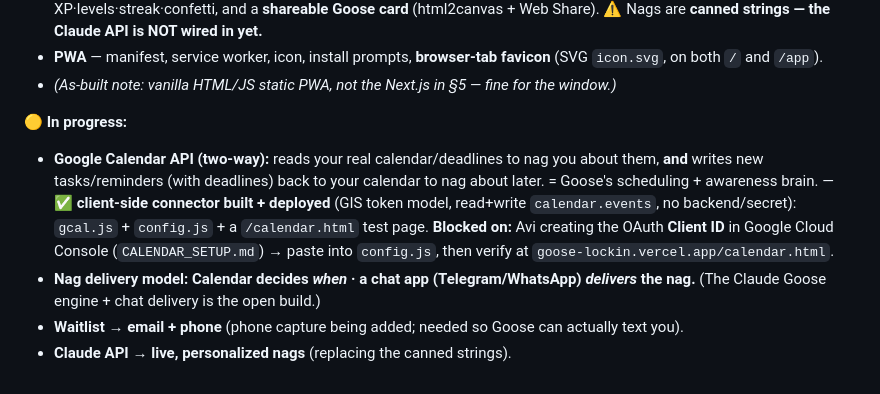
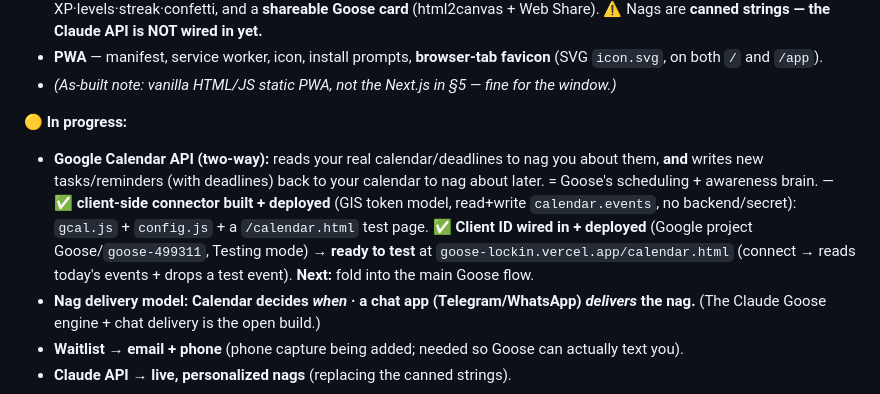
Before and after one commit to avi-aggarwal14/8x-Mobile-Hack-EF, a Markdown page: CLAUDE.md, the part around the change. Rendered like a GitHub page.

```diff
--- a/CLAUDE.md
+++ b/CLAUDE.md
@@ -30,7 +30,7 @@
 - *(As-built note: vanilla HTML/JS static PWA, not the Next.js in §5 — fine for the window.)*
 
 **🟡 In progress:**
-- **Google Calendar API (two-way):** reads your real calendar/deadlines to nag you about them, **and** writes new tasks/reminders (with deadlines) back to your calendar to nag about later. = Goose's scheduling + awareness brain. — ✅ **client-side connector built + deployed** (GIS token model, read+write `calendar.events`, no backend/secret): `gcal.js` + `config.js` + a `/calendar.html` test page. **Blocked on:** Avi creating the OAuth **Client ID** in Google Cloud Console (`CALENDAR_SETUP.md`) → paste into `config.js`, then verify at `goose-lockin.vercel.app/calendar.html`.
+- **Google Calendar API (two-way):** reads your real calendar/deadlines to nag you about them, **and** writes new tasks/reminders (with deadlines) back to your calendar to nag about later. = Goose's scheduling + awareness brain. — ✅ **client-side connector built + deployed** (GIS token model, read+write `calendar.events`, no backend/secret): `gcal.js` + `config.js` + a `/calendar.html` test page. ✅ **Client ID wired in + deployed** (Google project Goose/`goose-499311`, Testing mode) → **ready to test** at `goose-lockin.vercel.app/calendar.html` (connect → reads today's events + drops a test event). **Next:** fold into the main Goose flow.
 - **Nag delivery model:** **Calendar decides *when* · a chat app (Telegram/WhatsApp) *delivers* the nag.** (The Claude Goose engine + chat delivery is the open build.)
 - **Waitlist → email + phone** (phone capture being added; needed so Goose can actually text you).
 - **Claude API → live, personalized nags** (replacing the canned strings).
```
Also changed, not shown: IDEAS.md (+1 -1 lines), MEMORY.md (+2 -1 lines).
